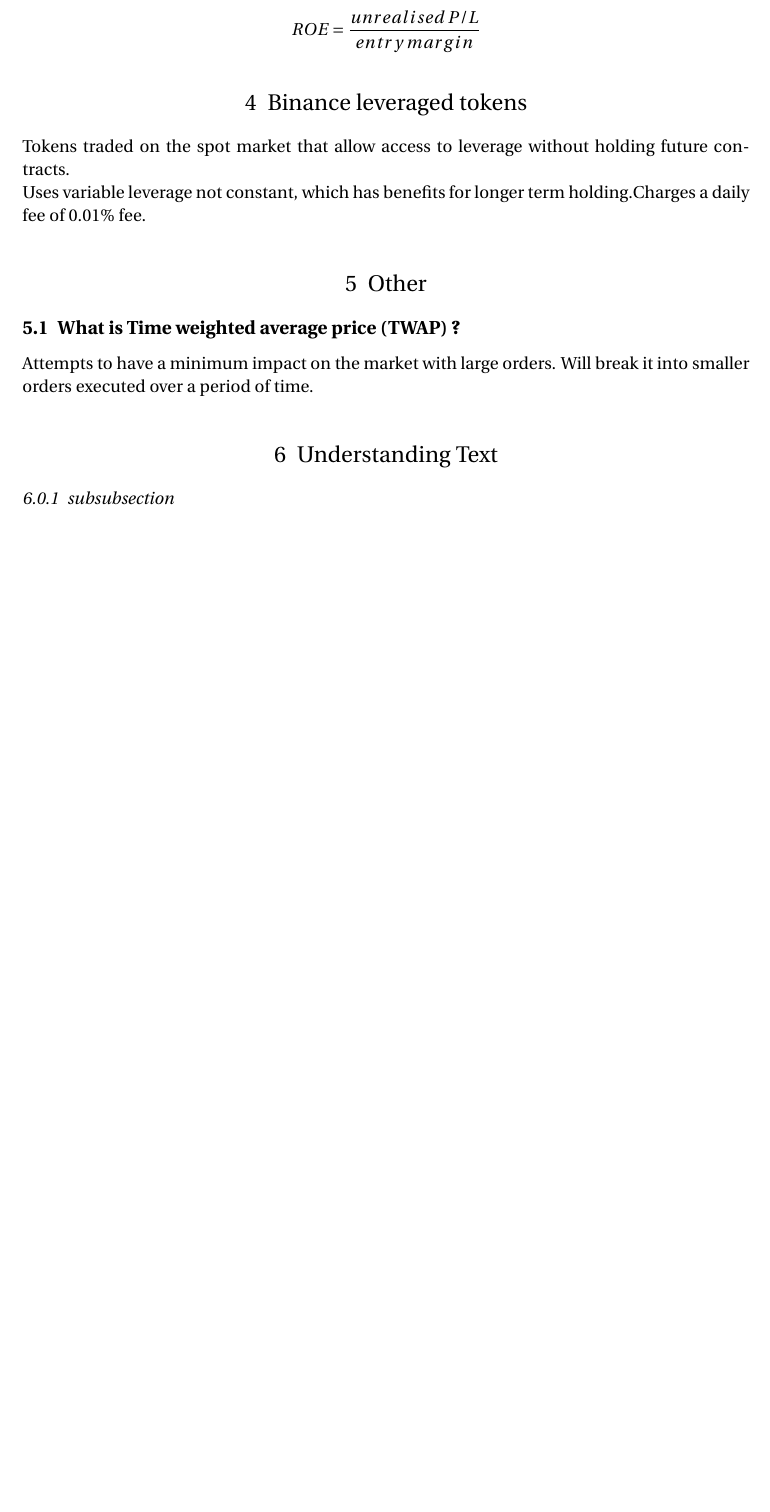
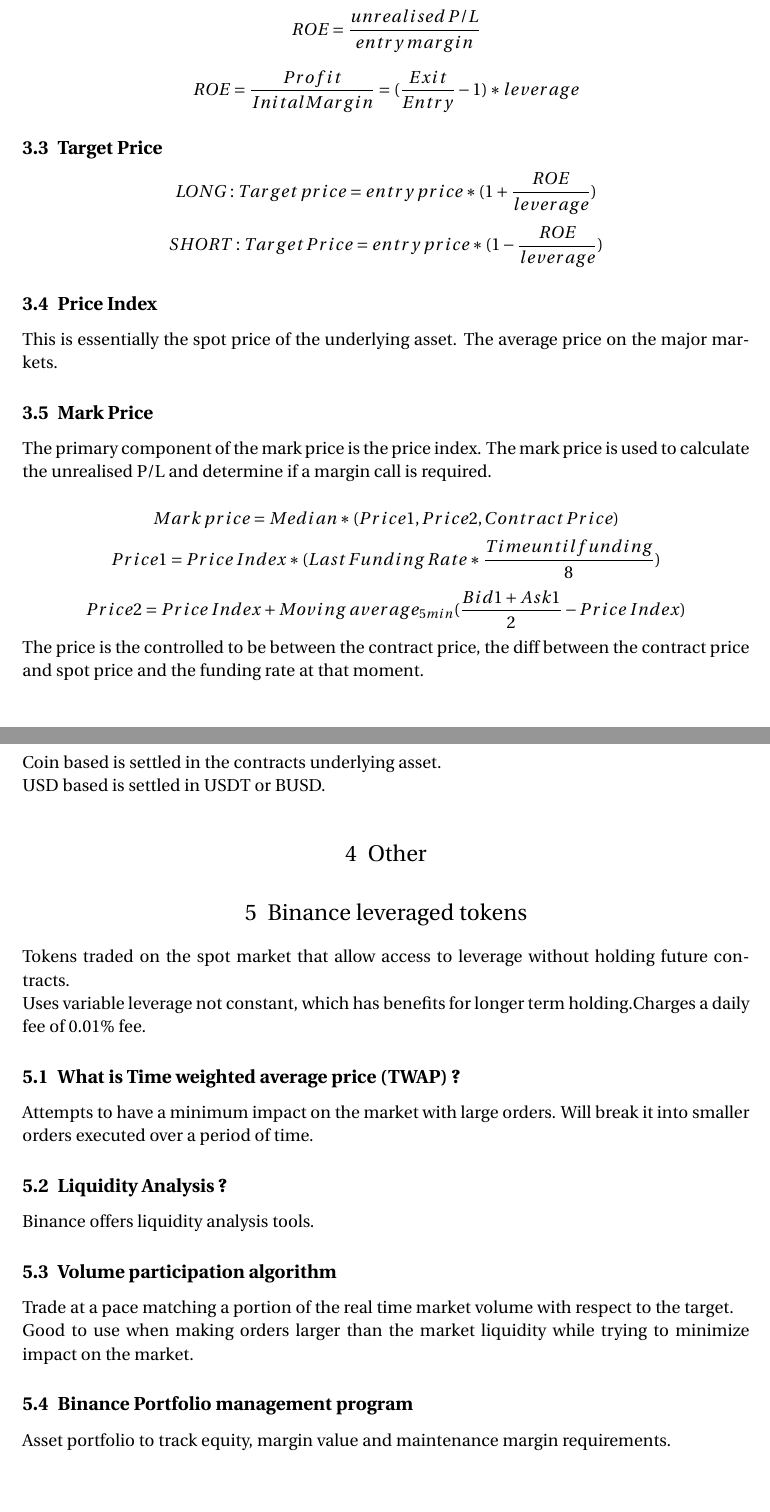
Before and after one commit to MoJabeen/finance_nts, a LaTeX document (Binance Trading/Binance Trading.tex): part of page 3 of 3 before the commit and two parts of pages 3 and 4 of 4 after it, the two joined at a grey line, cut so that both start at the same text, the shorter picture padded with empty space. Compiled offline with pdfLaTeX.

Commit message:
finished binance notes

```diff
--- a/Binance Trading/Binance Trading.tex
+++ b/Binance Trading/Binance Trading.tex
@@ -132,3 +140,32 @@ Uses mark price instead of exit price.
+\[ ROE = \frac{Profit}{Inital Margin} = (\frac{Exit}{Entry} - 1) * leverage \]
+
+\subsection{Target Price}
+
+\[ LONG: Target\:price = entry\:price*(1+ \frac{ROE}{leverage}) \]
+\[ SHORT: Target\:Price = entry\:price * (1-\frac{ROE}{leverage}) \]
+
+\subsection{Price Index}
+
+This is essentially the spot price of the underlying asset. The average price on the major markets.
+
+\subsection{Mark Price}
+
+The primary component of the mark price is the price index. The mark price is used to calculate the
+unrealised P/L and determine if a margin call is required.
+
+\[ Mark\:price = Median*(Price1,Price2,Contract\:Price) \]
+\[ Price1 = Price\:Index * (Last\:Funding\:Rate*\frac{Time until funding}{8}) \]
+\[ Price2 = Price\:Index + Moving\:average_{5min}(\frac{Bid1+Ask1}{2} - Price\:Index) \]
+
+The price is the controlled to be between the contract price, the diff between the contract price and
+spot price and the funding rate at that moment.
+
+\subsection{Difference between coin based and USD based futures}
+
+Coin based is settled in the contracts underlying asset.\\
+USD based is settled in USDT or BUSD.
+
+\section{Other}
 
 \section{Binance leveraged tokens}
 
@@ -137,16 +174,25 @@ Tokens traded on the spot market that allow access to leverage without holding f
 Uses variable leverage not constant, which has benefits for longer term holding.Charges a daily fee of
 0.01\% fee.
 
-\section{Other}
-
 \subsection{What is Time weighted average price (TWAP) ?}
 
 Attempts to have a minimum impact on the market with large orders. Will break it into smaller orders
 executed over a period of time.
 
-\section{Understanding Text}
+\subsection{Liquidity Analysis ?}
 
-\subsubsection{subsubsection}
+Binance offers liquidity analysis tools.
+
+\subsection{Volume participation algorithm}
+
+Trade at a pace matching a portion of the real time market volume with respect to the target.
+
+Good to use when making orders larger than the market liquidity while trying to minimize impact on the
+market.
+
+\subsection{Binance Portfolio management program}
+
+Asset portfolio to track equity, margin value and maintenance margin requirements.
 
 %----------------------------------------------------------------------------------------
 %	FIGURE EXAMPLE
```
Also changed, not shown: Binance Trading/Binance Trading.pdf, Binance Trading/Binance Trading.tex (8 more changed lines), 5 other files.
